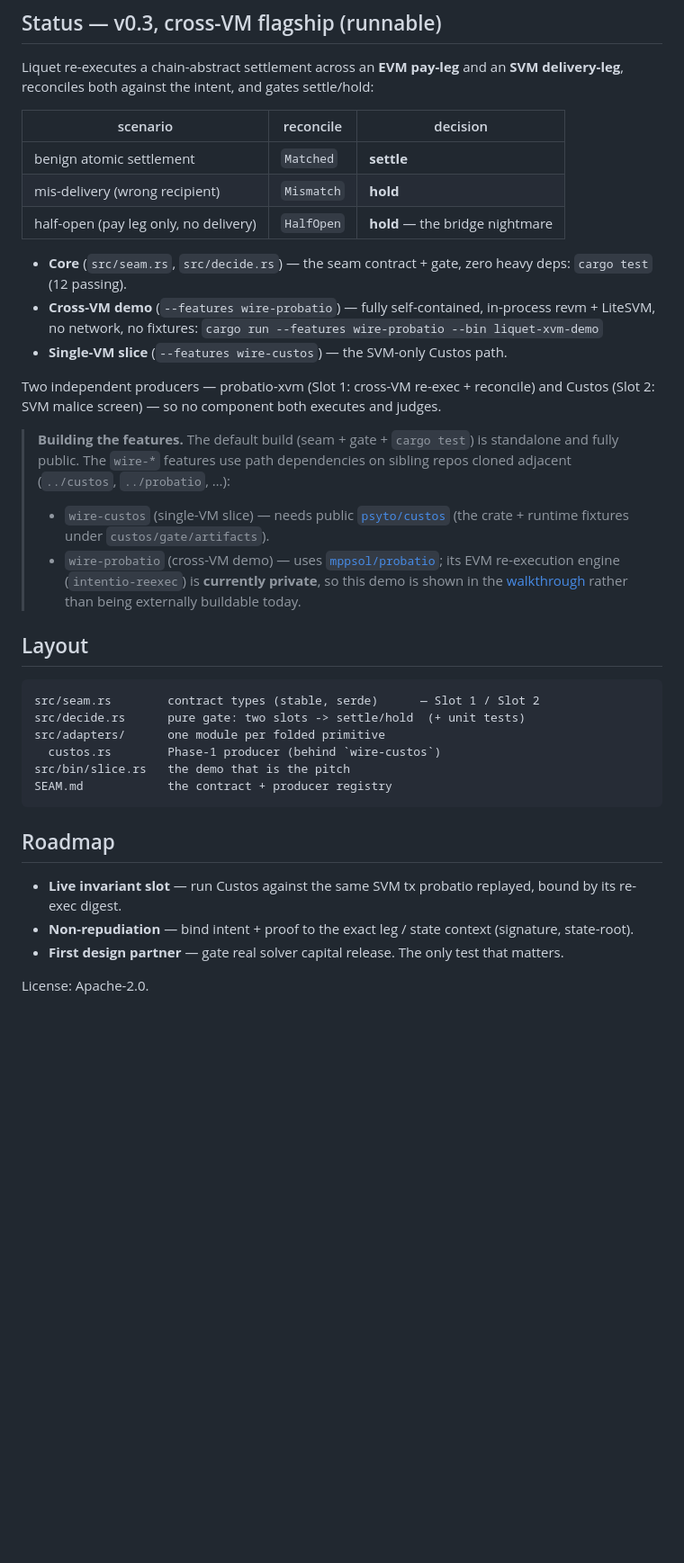
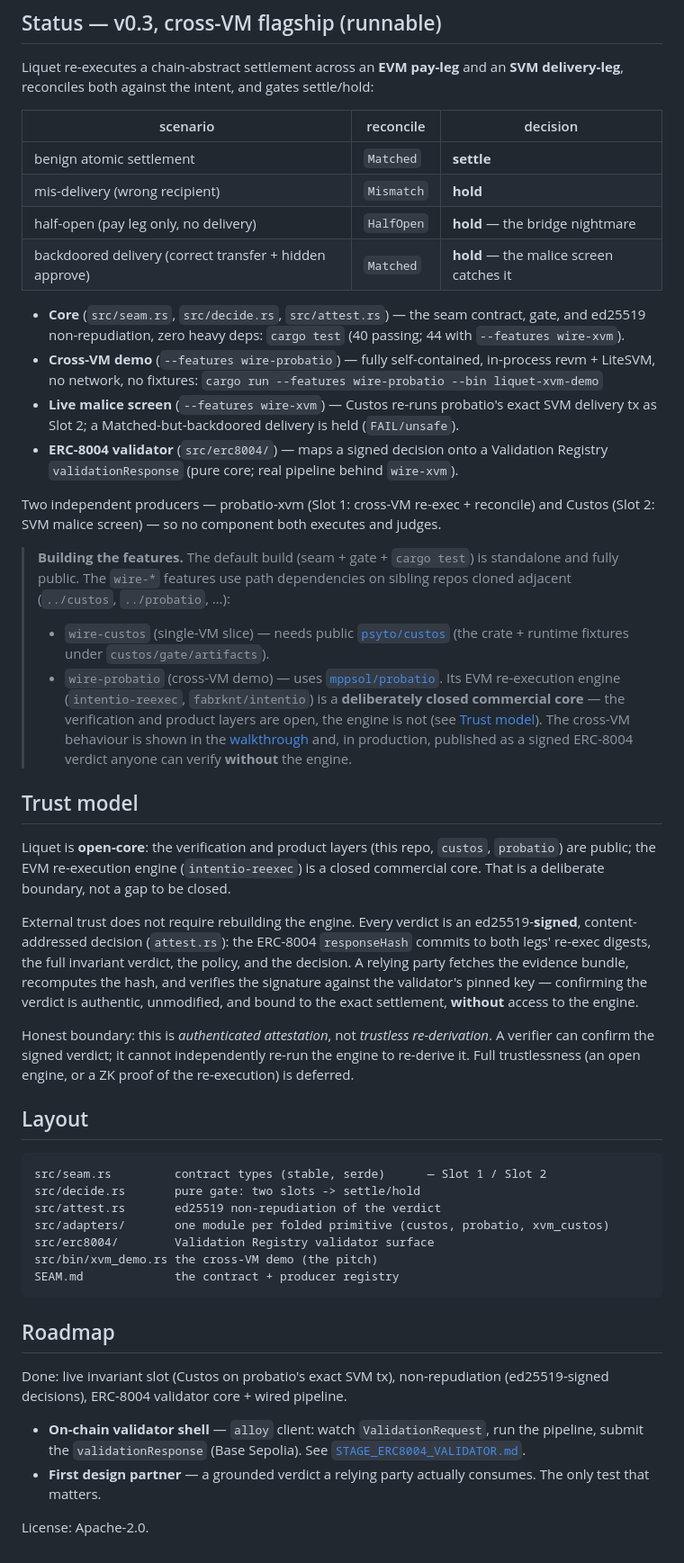
Before and after one commit to psyto/liquet, a Markdown page: README.md, the part around the change. Shown at 90% size. GitHub-like rendering; blank space fills up the shorter version.

Commit message:
README: open-core / verify-the-verdict framing; de-stale status & roadmap
- Reframe intentio-private as a deliberate open-core boundary (fabrknt commercial
  engine closed; verification/product layers public), not a TODO limitation.
- Add a Trust model section: verdicts are ed25519-signed + content-addressed, so
  a relying party verifies without the engine (authenticated attestation, not
  trustless re-derivation — the latter deferred).
- Correct staleness that fed external critiques: test count 12 -> 40/44; move
  'Live invariant slot' and 'Non-repudiation' from Roadmap to Done; add the
  backdoored-delivery row and the ERC-8004 validator; refresh Layout.
- Roadmap now: on-chain alloy shell + first design partner.

Co-Authored-By: Claude Opus 4.8 (1M context) <noreply@anthropic.com>
EOF
)

````diff
--- a/README.md
+++ b/README.md
@@ -23,13 +23,18 @@ Liquet re-executes a chain-abstract settlement across an **EVM pay-leg** and an
 | benign atomic settlement | `Matched` | **settle** |
 | mis-delivery (wrong recipient) | `Mismatch` | **hold** |
 | half-open (pay leg only, no delivery) | `HalfOpen` | **hold** — the bridge nightmare |
+| backdoored delivery (correct transfer + hidden approve) | `Matched` | **hold** — the malice screen catches it |
 
-- **Core** (`src/seam.rs`, `src/decide.rs`) — the seam contract + gate, zero
-  heavy deps: `cargo test` (12 passing).
+- **Core** (`src/seam.rs`, `src/decide.rs`, `src/attest.rs`) — the seam contract,
+  gate, and ed25519 non-repudiation, zero heavy deps: `cargo test` (40 passing;
+  44 with `--features wire-xvm`).
 - **Cross-VM demo** (`--features wire-probatio`) — fully self-contained,
   in-process revm + LiteSVM, no network, no fixtures:
   `cargo run --features wire-probatio --bin liquet-xvm-demo`
-- **Single-VM slice** (`--features wire-custos`) — the SVM-only Custos path.
+- **Live malice screen** (`--features wire-xvm`) — Custos re-runs probatio's exact
+  SVM delivery tx as Slot 2; a Matched-but-backdoored delivery is held (`FAIL/unsafe`).
+- **ERC-8004 validator** (`src/erc8004/`) — maps a signed decision onto a
+  Validation Registry `validationResponse` (pure core; real pipeline behind `wire-xvm`).
 
 Two independent producers — probatio-xvm (Slot 1: cross-VM re-exec + reconcile)
 and Custos (Slot 2: SVM malice screen) — so no component both executes and judges.
@@ -42,29 +47,53 @@ and Custos (Slot 2: SVM malice screen) — so no component both executes and jud
 >   [`psyto/custos`](https://github.com/psyto/custos) (the crate + runtime
 >   fixtures under `custos/gate/artifacts`).
 > - `wire-probatio` (cross-VM demo) — uses
->   [`mppsol/probatio`](https://github.com/mppsol/probatio); its EVM
->   re-execution engine (`intentio-reexec`) is **currently private**, so this
->   demo is shown in the [walkthrough](web/index.html) rather than being
->   externally buildable today.
+>   [`mppsol/probatio`](https://github.com/mppsol/probatio). Its EVM re-execution
+>   engine (`intentio-reexec`, `fabrknt/intentio`) is a **deliberately closed
+>   commercial core** — the verification and product layers are open, the engine
+>   is not (see [Trust model](#trust-model)). The cross-VM behaviour is shown in
+>   the [walkthrough](web/index.html) and, in production, published as a signed
+>   ERC-8004 verdict anyone can verify **without** the engine.
+
+## Trust model
+
+Liquet is **open-core**: the verification and product layers (this repo, `custos`,
+`probatio`) are public; the EVM re-execution engine (`intentio-reexec`) is a closed
+commercial core. That is a deliberate boundary, not a gap to be closed.
+
+External trust does not require rebuilding the engine. Every verdict is an
+ed25519-**signed**, content-addressed decision (`attest.rs`): the ERC-8004
+`responseHash` commits to both legs' re-exec digests, the full invariant verdict,
+the policy, and the decision. A relying party fetches the evidence bundle,
+recomputes the hash, and verifies the signature against the validator's pinned
+key — confirming the verdict is authentic, unmodified, and bound to the exact
+settlement, **without** access to the engine.
+
+Honest boundary: this is *authenticated attestation*, not *trustless
+re-derivation*. A verifier can confirm the signed verdict; it cannot independently
+re-run the engine to re-derive it. Full trustlessness (an open engine, or a ZK
+proof of the re-execution) is deferred.
 
 ## Layout
 
 ```
-src/seam.rs        contract types (stable, serde)      — Slot 1 / Slot 2
-src/decide.rs      pure gate: two slots -> settle/hold  (+ unit tests)
-src/adapters/      one module per folded primitive
-  custos.rs        Phase-1 producer (behind `wire-custos`)
-src/bin/slice.rs   the demo that is the pitch
-SEAM.md            the contract + producer registry
+src/seam.rs         contract types (stable, serde)      — Slot 1 / Slot 2
+src/decide.rs       pure gate: two slots -> settle/hold
+src/attest.rs       ed25519 non-repudiation of the verdict
+src/adapters/       one module per folded primitive (custos, probatio, xvm_custos)
+src/erc8004/        Validation Registry validator surface
+src/bin/xvm_demo.rs the cross-VM demo (the pitch)
+SEAM.md             the contract + producer registry
 ```
 
 ## Roadmap
 
-- **Live invariant slot** — run Custos against the same SVM tx probatio replayed,
-  bound by its re-exec digest.
-- **Non-repudiation** — bind intent + proof to the exact leg / state context
-  (signature, state-root).
-- **First design partner** — gate real solver capital release. The only test
-  that matters.
+Done: live invariant slot (Custos on probatio's exact SVM tx), non-repudiation
+(ed25519-signed decisions), ERC-8004 validator core + wired pipeline.
+
+- **On-chain validator shell** — `alloy` client: watch `ValidationRequest`, run the
+  pipeline, submit the `validationResponse` (Base Sepolia). See
+  [`STAGE_ERC8004_VALIDATOR.md`](./STAGE_ERC8004_VALIDATOR.md).
+- **First design partner** — a grounded verdict a relying party actually consumes.
+  The only test that matters.
 
 License: Apache-2.0.
````
